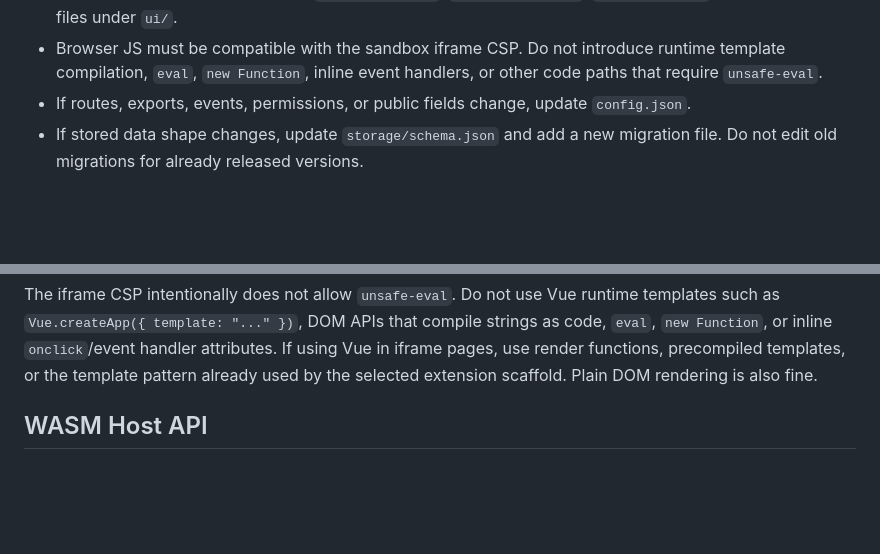
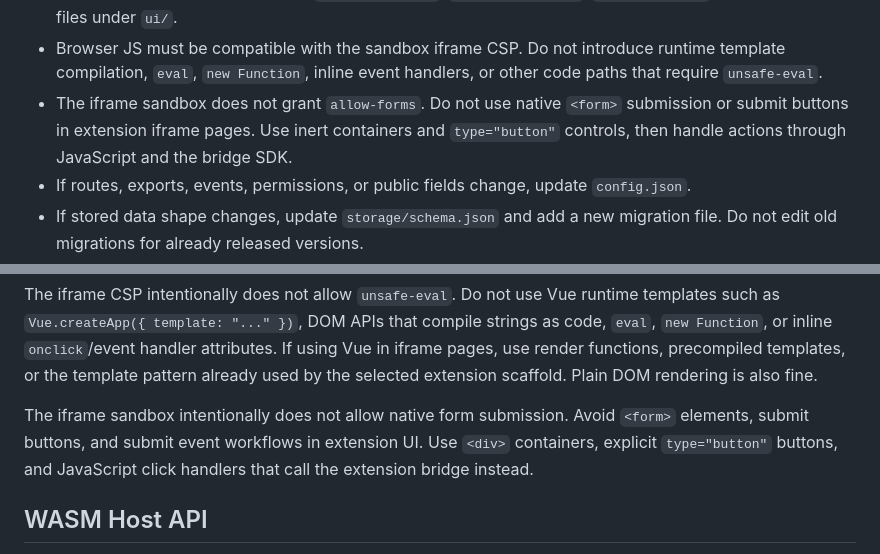
Before and after one commit to motorina0/tips, a Markdown page: agent.md, 2 parts joined by grey strips. Rendered like a GitHub page; blank space fills up the shorter version.

Commit message:
fix: frame

```diff
--- a/agent.md
+++ b/agent.md
@@ -89,6 +89,10 @@ Development files:
 - Browser JS must be compatible with the sandbox iframe CSP. Do not introduce
   runtime template compilation, `eval`, `new Function`, inline event handlers,
   or other code paths that require `unsafe-eval`.
+- The iframe sandbox does not grant `allow-forms`. Do not use native `<form>`
+  submission or submit buttons in extension iframe pages. Use inert containers
+  and `type="button"` controls, then handle actions through JavaScript and the
+  bridge SDK.
 - If routes, exports, events, permissions, or public fields change, update
   `config.json`.
 - If stored data shape changes, update `storage/schema.json` and add a new
@@ -227,6 +231,11 @@ compile strings as code, `eval`, `new Function`, or inline `onclick`/event
 handler attributes. If using Vue in iframe pages, use render functions,
 precompiled templates, or the template pattern already used by the selected
 extension scaffold. Plain DOM rendering is also fine.
+
+The iframe sandbox intentionally does not allow native form submission. Avoid
+`<form>` elements, submit buttons, and submit event workflows in extension UI.
+Use `<div>` containers, explicit `type="button"` buttons, and JavaScript click
+handlers that call the extension bridge instead.
 
 ## WASM Host API
 
```
